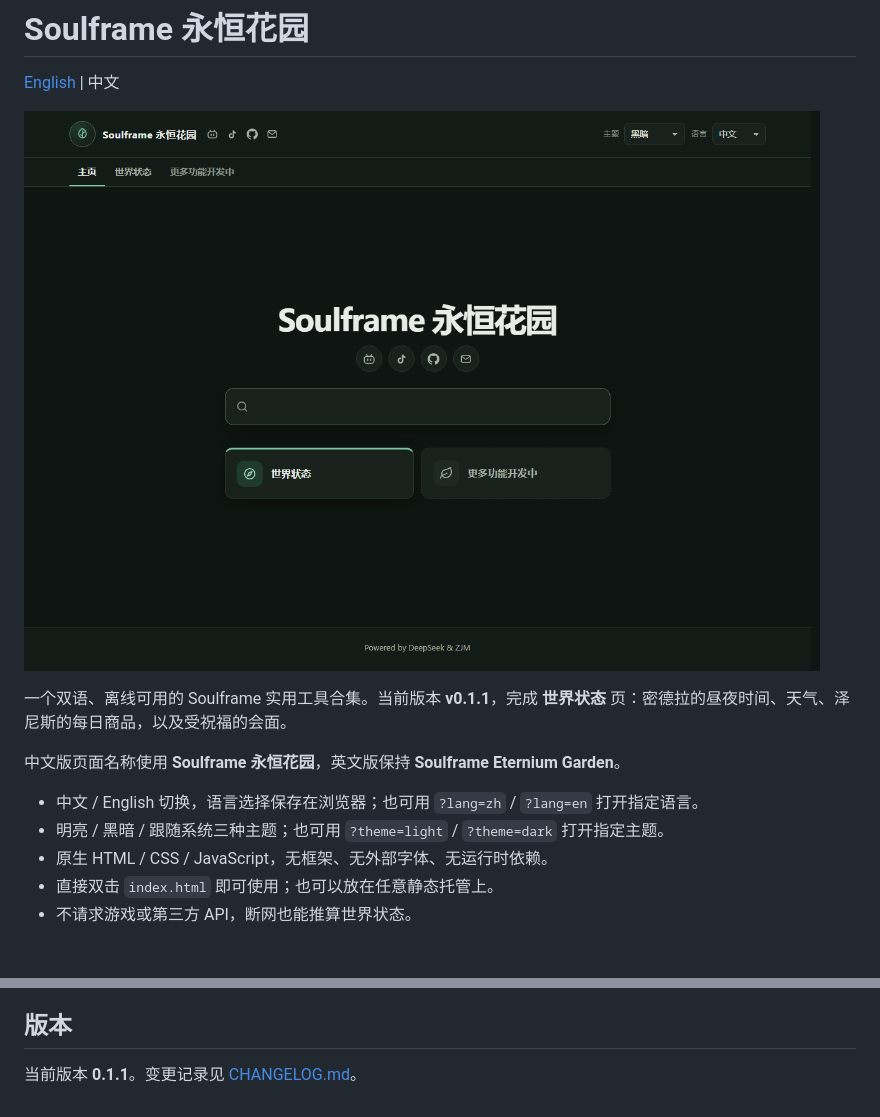
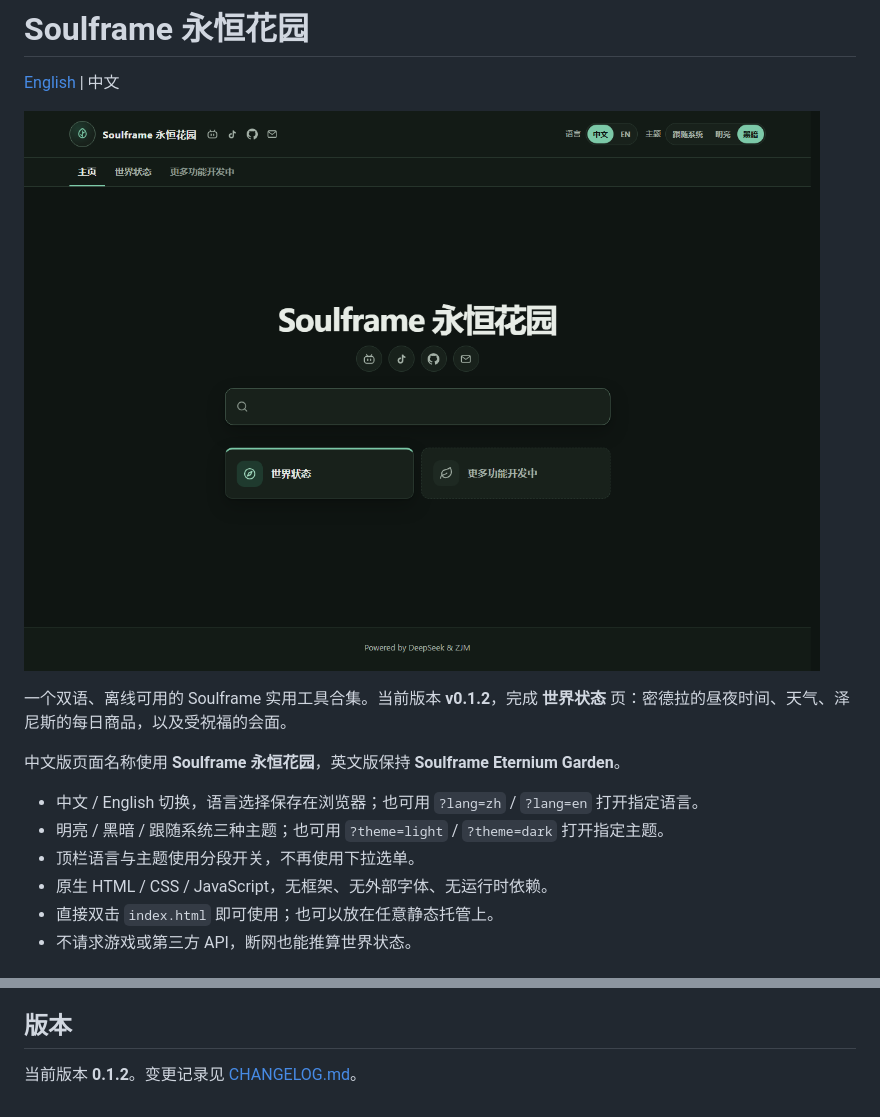
Before and after one commit to zjm960929/soulframe-eternium-garden, a Markdown page: README.zh.md, 2 parts joined by grey strips. Rendered like a GitHub page; pictures changed too: assets/img/readme-home.png.

```diff
--- a/README.zh.md
+++ b/README.zh.md
@@ -4,12 +4,13 @@
 
 ![Soulframe 永恒花园主页](assets/img/readme-home.png)
 
-一个双语、离线可用的 Soulframe 实用工具合集。当前版本 **v0.1.1**，完成 **世界状态** 页：密德拉的昼夜时间、天气、泽尼斯的每日商品，以及受祝福的会面。
+一个双语、离线可用的 Soulframe 实用工具合集。当前版本 **v0.1.2**，完成 **世界状态** 页：密德拉的昼夜时间、天气、泽尼斯的每日商品，以及受祝福的会面。
 
 中文版页面名称使用 **Soulframe 永恒花园**，英文版保持 **Soulframe Eternium Garden**。
 
 - 中文 / English 切换，语言选择保存在浏览器；也可用 `?lang=zh` / `?lang=en` 打开指定语言。
 - 明亮 / 黑暗 / 跟随系统三种主题；也可用 `?theme=light` / `?theme=dark` 打开指定主题。
+- 顶栏语言与主题使用分段开关，不再使用下拉选单。
 - 原生 HTML / CSS / JavaScript，无框架、无外部字体、无运行时依赖。
 - 直接双击 `index.html` 即可使用；也可以放在任意静态托管上。
 - 不请求游戏或第三方 API，断网也能推算世界状态。
@@ -231,4 +232,4 @@ MIT 仅覆盖源代码；Soulframe 游戏名称、数据、头像和其他游戏
 
 ## 版本
 
-当前版本 **0.1.1**。变更记录见 [CHANGELOG.md](CHANGELOG.md)。
+当前版本 **0.1.2**。变更记录见 [CHANGELOG.md](CHANGELOG.md)。
```
Also changed, not shown: CHANGELOG.md (+8 -0 lines), README.md (+3 -2 lines), 5 other files.
